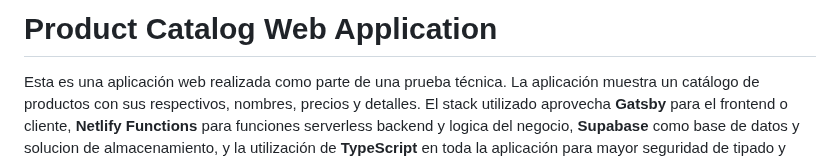
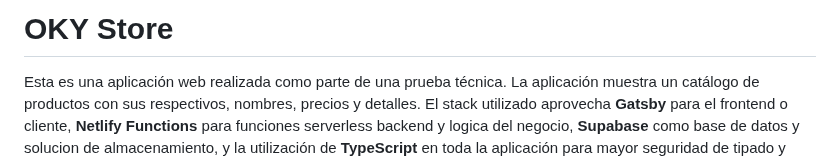
Before and after one commit to jbdrip/product_catalog_fe, a Markdown page: README.md, the part around the change. Drawn GitHub-style.

```diff
--- a/README.md
+++ b/README.md
@@ -1,4 +1,4 @@
-# Product Catalog Web Application
+# OKY Store
 
 Esta es una aplicación web realizada como parte de una prueba técnica. La aplicación muestra un catálogo de productos con sus respectivos, nombres, precios y detalles. El stack utilizado aprovecha **Gatsby** para el frontend o cliente, **Netlify Functions** para funciones serverless backend y logica del negocio, **Supabase** como base de datos y solucion de almacenamiento, y la utilización de **TypeScript** en toda la aplicación para mayor seguridad de tipado y mantenibilidad.
 
```
